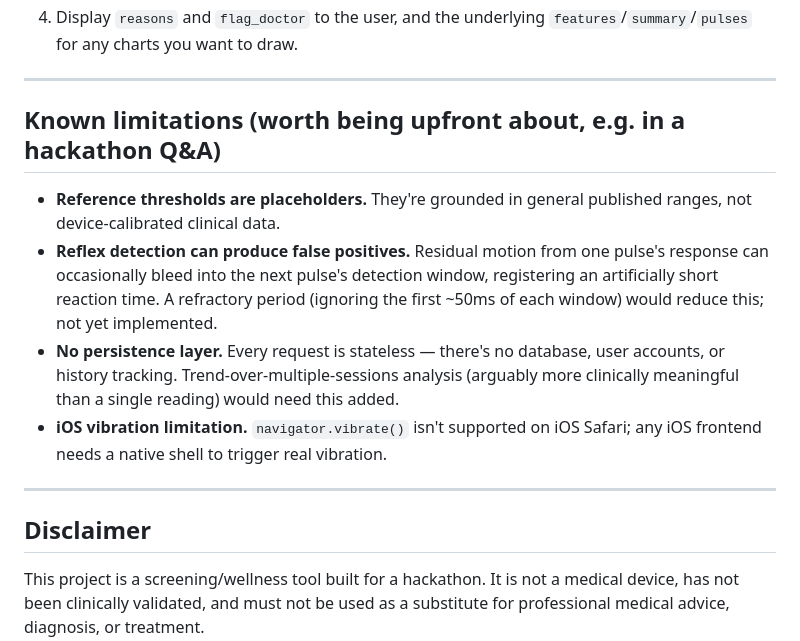
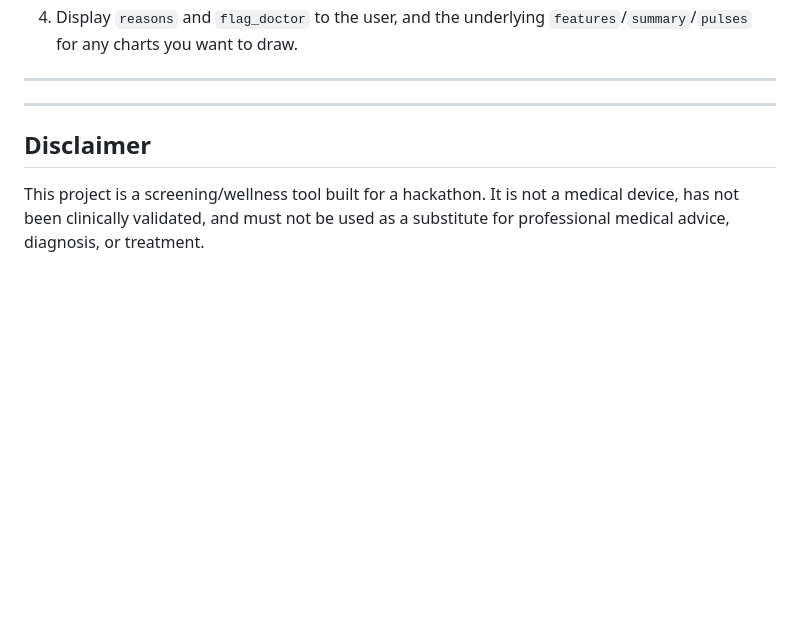
Before and after one commit to AnimeKami/Hackbattle, a Markdown page: README.md, the part around the change. GitHub-like rendering; blank space fills up the shorter version.

```diff
--- a/README.md
+++ b/README.md
@@ -184,21 +184,7 @@ shape above is respected. A typical frontend flow:
 
 ---
 
-## Known limitations (worth being upfront about, e.g. in a hackathon Q&A)
 
-- **Reference thresholds are placeholders.** They're grounded in general
-  published ranges, not device-calibrated clinical data.
-- **Reflex detection can produce false positives.** Residual motion from one
-  pulse's response can occasionally bleed into the next pulse's detection
-  window, registering an artificially short reaction time. A refractory
-  period (ignoring the first ~50ms of each window) would reduce this; not
-  yet implemented.
-- **No persistence layer.** Every request is stateless — there's no database,
-  user accounts, or history tracking. Trend-over-multiple-sessions analysis
-  (arguably more clinically meaningful than a single reading) would need this
-  added.
-- **iOS vibration limitation.** `navigator.vibrate()` isn't supported on iOS
-  Safari; any iOS frontend needs a native shell to trigger real vibration.
 
 ---
 
```
